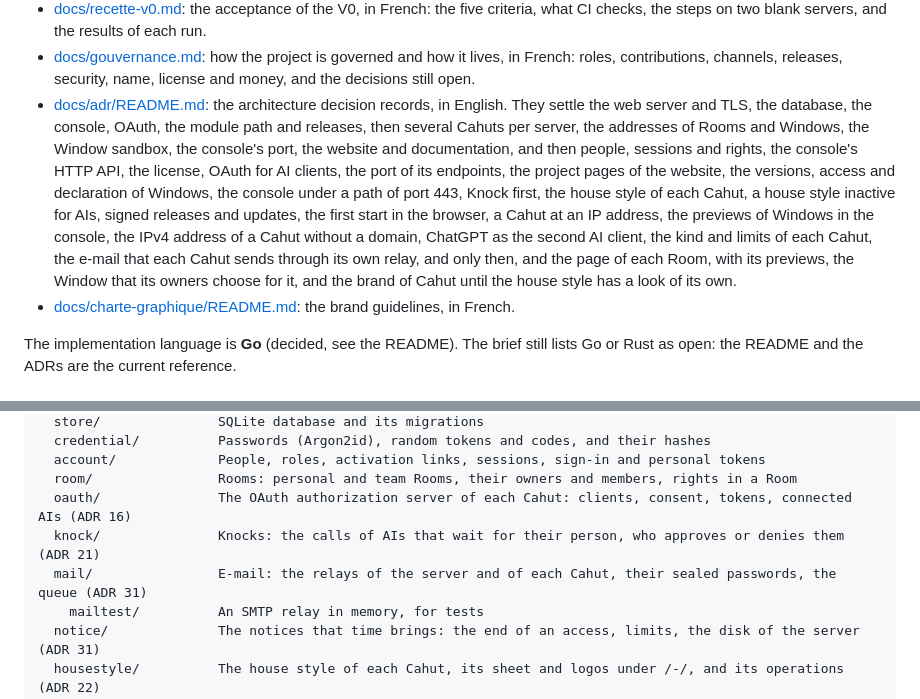
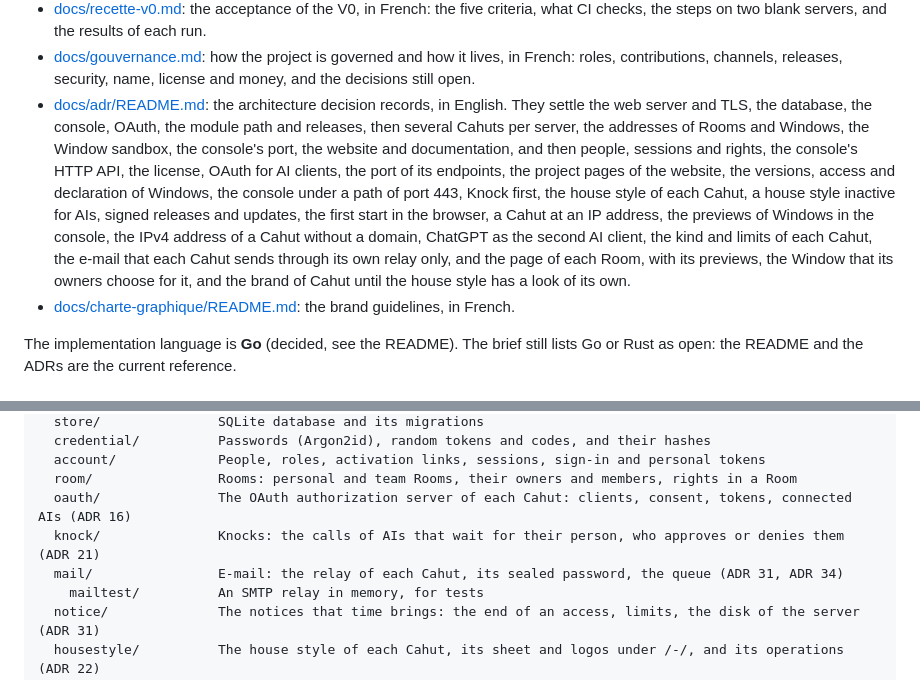
Before and after one commit to cahutcloud/cahut, a Markdown page: CLAUDE.md, 2 parts joined by grey strips. Rendered like a GitHub page.

Commit message:
Describe internal/mail as the relay of each Cahut in CLAUDE.md (#126)
Since ADR 34, the server has no relay: the layout of the repository and the list of records now say that each Cahut sends through its own relay only.

Signed-off-by: odura <bettercallolivier@gmail.com>
Co-authored-by: Claude Opus 5.5 <noreply@anthropic.com>

```diff
--- a/CLAUDE.md
+++ b/CLAUDE.md
@@ -26,7 +26,7 @@ Read before working on anything substantial:
 - [docs/revue-securite-v0.md](docs/revue-securite-v0.md): the security review of the V0, in French: its method, what was found sound, each finding and what was done about it.
 - [docs/recette-v0.md](docs/recette-v0.md): the acceptance of the V0, in French: the five criteria, what CI checks, the steps on two blank servers, and the results of each run.
 - [docs/gouvernance.md](docs/gouvernance.md): how the project is governed and how it lives, in French: roles, contributions, channels, releases, security, name, license and money, and the decisions still open.
-- [docs/adr/README.md](docs/adr/README.md): the architecture decision records, in English. They settle the web server and TLS, the database, the console, OAuth, the module path and releases, then several Cahuts per server, the addresses of Rooms and Windows, the Window sandbox, the console's port, the website and documentation, and then people, sessions and rights, the console's HTTP API, the license, OAuth for AI clients, the port of its endpoints, the project pages of the website, the versions, access and declaration of Windows, the console under a path of port 443, Knock first, the house style of each Cahut, a house style inactive for AIs, signed releases and updates, the first start in the browser, a Cahut at an IP address, the previews of Windows in the console, the IPv4 address of a Cahut without a domain, ChatGPT as the second AI client, the kind and limits of each Cahut, the e-mail that each Cahut sends through its own relay, and only then, and the page of each Room, with its previews, the Window that its owners choose for it, and the brand of Cahut until the house style has a look of its own.
+- [docs/adr/README.md](docs/adr/README.md): the architecture decision records, in English. They settle the web server and TLS, the database, the console, OAuth, the module path and releases, then several Cahuts per server, the addresses of Rooms and Windows, the Window sandbox, the console's port, the website and documentation, and then people, sessions and rights, the console's HTTP API, the license, OAuth for AI clients, the port of its endpoints, the project pages of the website, the versions, access and declaration of Windows, the console under a path of port 443, Knock first, the house style of each Cahut, a house style inactive for AIs, signed releases and updates, the first start in the browser, a Cahut at an IP address, the previews of Windows in the console, the IPv4 address of a Cahut without a domain, ChatGPT as the second AI client, the kind and limits of each Cahut, the e-mail that each Cahut sends through its own relay only, and the page of each Room, with its previews, the Window that its owners choose for it, and the brand of Cahut until the house style has a look of its own.
 - [docs/charte-graphique/README.md](docs/charte-graphique/README.md): the brand guidelines, in French.
 
 The implementation language is **Go** (decided, see the README). The brief still lists Go or Rust as open: the README and the ADRs are the current reference.
@@ -156,7 +156,7 @@ internal/
   room/                Rooms: personal and team Rooms, their owners and members, rights in a Room
   oauth/               The OAuth authorization server of each Cahut: clients, consent, tokens, connected AIs (ADR 16)
   knock/               Knocks: the calls of AIs that wait for their person, who approves or denies them (ADR 21)
-  mail/                E-mail: the relays of the server and of each Cahut, their sealed passwords, the queue (ADR 31)
+  mail/                E-mail: the relay of each Cahut, its sealed password, the queue (ADR 31, ADR 34)
     mailtest/          An SMTP relay in memory, for tests
   notice/              The notices that time brings: the end of an access, limits, the disk of the server (ADR 31)
   housestyle/          The house style of each Cahut, its sheet and logos under /-/, and its operations (ADR 22)
```
